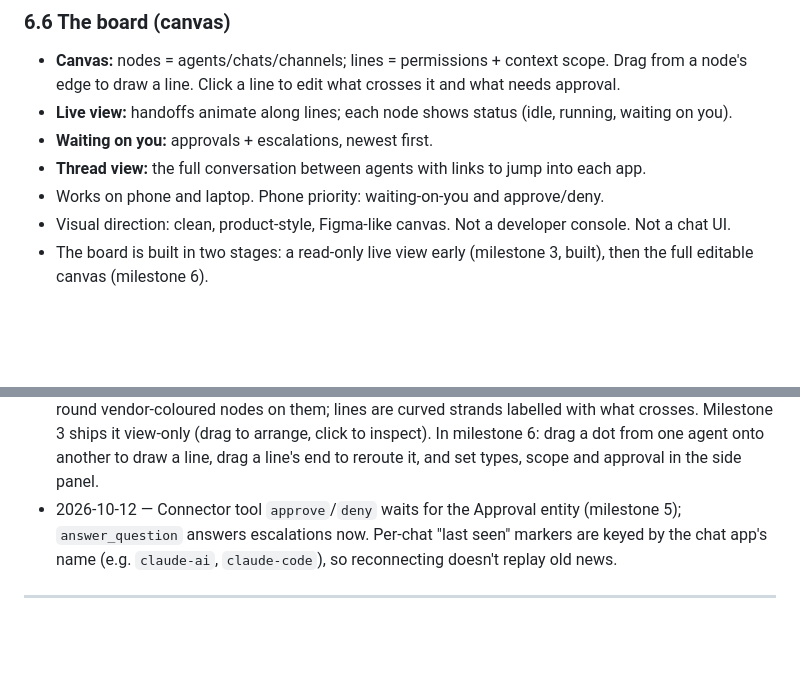
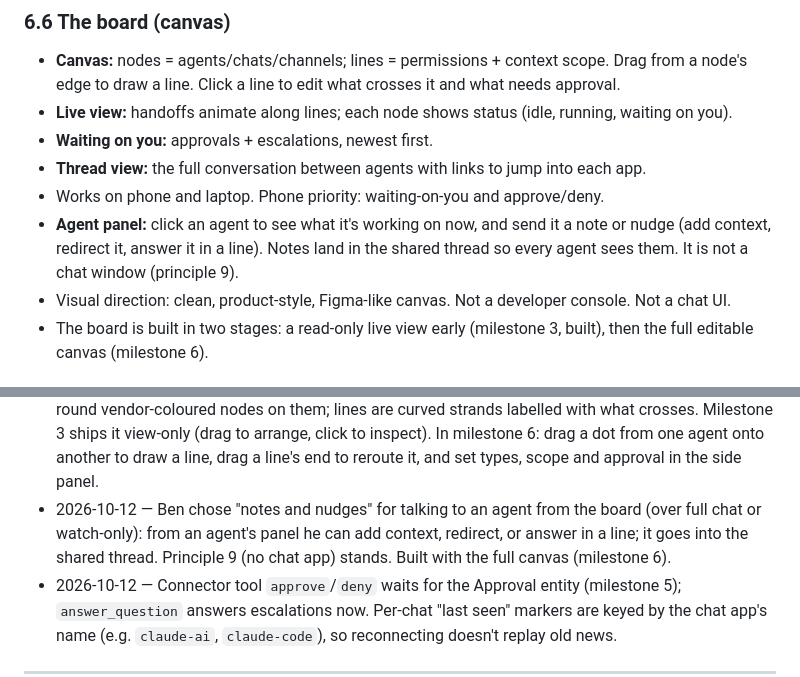
Before and after one commit to hayescarrera/switchboard, a Markdown page: CLAUDE.md, 2 parts joined by grey strips. Rendered like a GitHub page; blank space fills up the shorter version.

Commit message:
Spec: notes and nudges from the board's agent panel
Co-Authored-By: Claude Opus 5.5 (1M context) <noreply@anthropic.com>
Claude-Session: https://claude.ai/code/session_01U69mha7xSmyezphJUpKEyw

```diff
--- a/CLAUDE.md
+++ b/CLAUDE.md
@@ -209,6 +209,7 @@ A **remote MCP server** (Streamable HTTP + OAuth) that users add to their chat a
 - **Waiting on you:** approvals + escalations, newest first.
 - **Thread view:** the full conversation between agents with links to jump into each app.
 - Works on phone and laptop. Phone priority: waiting-on-you and approve/deny.
+- **Agent panel:** click an agent to see what it's working on now, and send it a note or nudge (add context, redirect it, answer it in a line). Notes land in the shared thread so every agent sees them. It is not a chat window (principle 9).
 - Visual direction: clean, product-style, Figma-like canvas. Not a developer console. Not a chat UI.
 - The board is built in two stages: a read-only live view early (milestone 3, built), then the full editable canvas (milestone 6).
 
@@ -330,6 +331,7 @@ Append here when a decision is made or the spec changes. Newest at the bottom.
 - 2026-10-12 — Connector security for the MVP is a long secret token in the URL (`/mcp/<token>`, `/board/<token>`), not OAuth. Claude's custom connectors accept authless servers; OAuth (with Dynamic Client Registration, which Claude requires) comes before anyone but Ben uses it. The Claude app needs a public https address, so a free Cloudflare quick tunnel is the testing route.
 - 2026-10-12 — The board is one static page served by the hub (no Next.js / React Flow yet) with a server-sent event stream from the event log. It keeps the approved mockup's look. It's read-only: questions are answered from the chat (`answer_question`) until milestone 5. Plain `node:http` server, no web framework.
 - 2026-10-12 — Board look: "the web" (mockup: https://claude.ai/artifact/GABMNtAZVrkCJcKgmqr8AQ). Ben first picked "The Exchange" (a telephone switchboard) from three directions, then asked for something cleaner and modern but not generic AI SaaS: a spiderweb he can reroute. The Planner sits at the centre of faint rings; agents are round vendor-coloured nodes on them; lines are curved strands labelled with what crosses. Milestone 3 ships it view-only (drag to arrange, click to inspect). In milestone 6: drag a dot from one agent onto another to draw a line, drag a line's end to reroute it, and set types, scope and approval in the side panel.
+- 2026-10-12 — Ben chose "notes and nudges" for talking to an agent from the board (over full chat or watch-only): from an agent's panel he can add context, redirect, or answer in a line; it goes into the shared thread. Principle 9 (no chat app) stands. Built with the full canvas (milestone 6).
 - 2026-10-12 — Connector tool `approve`/`deny` waits for the Approval entity (milestone 5); `answer_question` answers escalations now. Per-chat "last seen" markers are keyed by the chat app's name (e.g. `claude-ai`, `claude-code`), so reconnecting doesn't replay old news.
 
 ---
```
